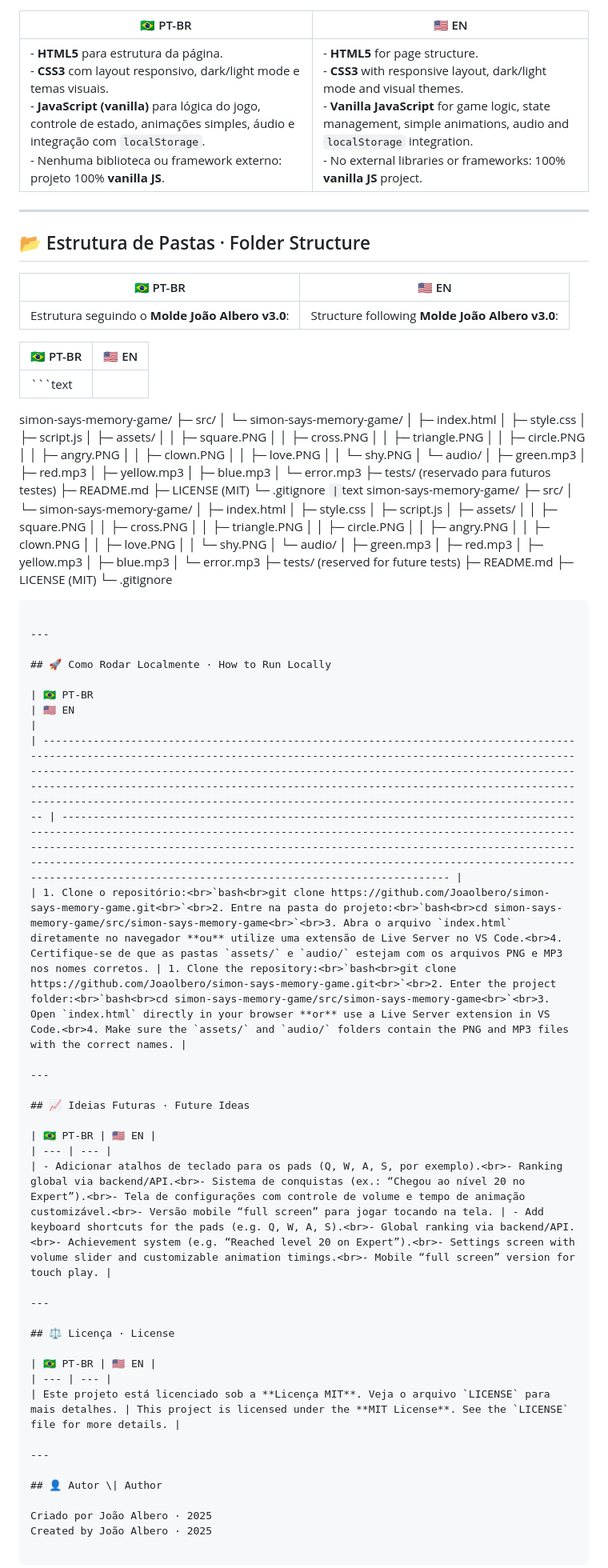
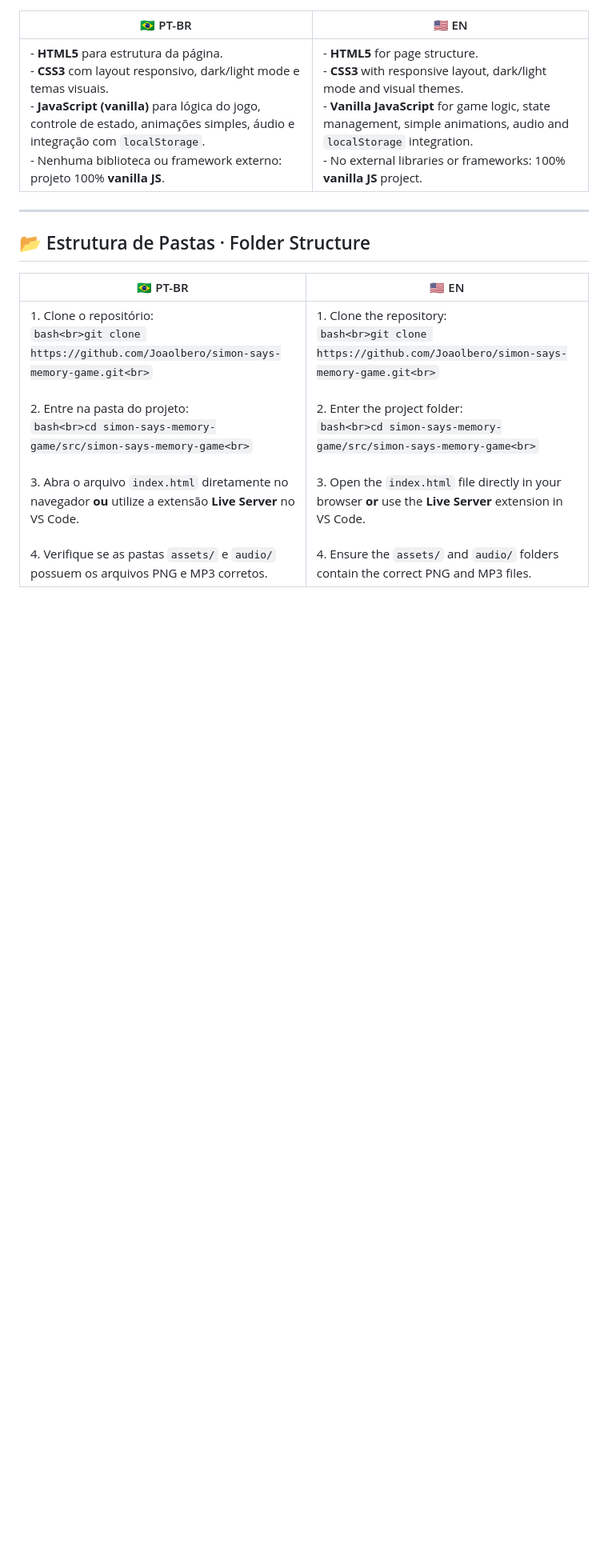
Before and after one commit to Rahul-123789/simon-says-memory-game, a Markdown page: README.md, the part around the change. Shown: that part at 80% size. GitHub-like rendering; blank space fills up the shorter version.

````diff
--- a/README.md
+++ b/README.md
@@ -69,93 +69,6 @@
 
 ## 📂 Estrutura de Pastas · Folder Structure
 
-| 🇧🇷 PT-BR | 🇺🇸 EN |
-| --- | --- |
-| Estrutura seguindo o **Molde João Albero v3.0**: | Structure following **Molde João Albero v3.0**: |
-
-| 🇧🇷 PT-BR | 🇺🇸 EN |
-| --- | --- |
-| ```text
-simon-says-memory-game/
-├─ src/
-│  └─ simon-says-memory-game/
-│     ├─ index.html
-│     ├─ style.css
-│     ├─ script.js
-│     ├─ assets/
-│     │  ├─ square.PNG
-│     │  ├─ cross.PNG
-│     │  ├─ triangle.PNG
-│     │  ├─ circle.PNG
-│     │  ├─ angry.PNG
-│     │  ├─ clown.PNG
-│     │  ├─ love.PNG
-│     │  └─ shy.PNG
-│     └─ audio/
-│        ├─ green.mp3
-│        ├─ red.mp3
-│        ├─ yellow.mp3
-│        ├─ blue.mp3
-│        └─ error.mp3
-├─ tests/        (reservado para futuros testes)
-├─ README.md
-├─ LICENSE (MIT)
-└─ .gitignore
-``` | ```text
-simon-says-memory-game/
-├─ src/
-│  └─ simon-says-memory-game/
-│     ├─ index.html
-│     ├─ style.css
-│     ├─ script.js
-│     ├─ assets/
-│     │  ├─ square.PNG
-│     │  ├─ cross.PNG
-│     │  ├─ triangle.PNG
-│     │  ├─ circle.PNG
-│     │  ├─ angry.PNG
-│     │  ├─ clown.PNG
-│     │  ├─ love.PNG
-│     │  └─ shy.PNG
-│     └─ audio/
-│        ├─ green.mp3
-│        ├─ red.mp3
-│        ├─ yellow.mp3
-│        ├─ blue.mp3
-│        └─ error.mp3
-├─ tests/        (reserved for future tests)
-├─ README.md
-├─ LICENSE (MIT)
-└─ .gitignore
-``` |
-
----
-
-## 🚀 Como Rodar Localmente · How to Run Locally
-
-| 🇧🇷 PT-BR                                                                                                                                                                                                                                                                                                                                                                                                                                          | 🇺🇸 EN                                                                                                                                                                                                                                                                                                                                                                                                                    |
-| --------------------------------------------------------------------------------------------------------------------------------------------------------------------------------------------------------------------------------------------------------------------------------------------------------------------------------------------------------------------------------------------------------------------------------------------------- | -------------------------------------------------------------------------------------------------------------------------------------------------------------------------------------------------------------------------------------------------------------------------------------------------------------------------------------------------------------------------------------------------------------------------- |
-| 1. Clone o repositório:<br>`bash<br>git clone https://github.com/Joaolbero/simon-says-memory-game.git<br>`<br>2. Entre na pasta do projeto:<br>`bash<br>cd simon-says-memory-game/src/simon-says-memory-game<br>`<br>3. Abra o arquivo `index.html` diretamente no navegador **ou** utilize uma extensão de Live Server no VS Code.<br>4. Certifique-se de que as pastas `assets/` e `audio/` estejam com os arquivos PNG e MP3 nos nomes corretos. | 1. Clone the repository:<br>`bash<br>git clone https://github.com/Joaolbero/simon-says-memory-game.git<br>`<br>2. Enter the project folder:<br>`bash<br>cd simon-says-memory-game/src/simon-says-memory-game<br>`<br>3. Open `index.html` directly in your browser **or** use a Live Server extension in VS Code.<br>4. Make sure the `assets/` and `audio/` folders contain the PNG and MP3 files with the correct names. |
-
----
-
-## 📈 Ideias Futuras · Future Ideas
-
-| 🇧🇷 PT-BR | 🇺🇸 EN |
-| --- | --- |
-| - Adicionar atalhos de teclado para os pads (Q, W, A, S, por exemplo).<br>- Ranking global via backend/API.<br>- Sistema de conquistas (ex.: “Chegou ao nível 20 no Expert”).<br>- Tela de configurações com controle de volume e tempo de animação customizável.<br>- Versão mobile “full screen” para jogar tocando na tela. | - Add keyboard shortcuts for the pads (e.g. Q, W, A, S).<br>- Global ranking via backend/API.<br>- Achievement system (e.g. “Reached level 20 on Expert”).<br>- Settings screen with volume slider and customizable animation timings.<br>- Mobile “full screen” version for touch play. |
-
----
-
-## ⚖️ Licença · License
-
-| 🇧🇷 PT-BR | 🇺🇸 EN |
-| --- | --- |
-| Este projeto está licenciado sob a **Licença MIT**. Veja o arquivo `LICENSE` para mais detalhes. | This project is licensed under the **MIT License**. See the `LICENSE` file for more details. |
-
----
-
-## 👤 Autor \| Author
-
-Criado por João Albero · 2025
-Created by João Albero · 2025
+| 🇧🇷 PT-BR                                                                                                                                                                                                                                                                                                                                                                                                                               | 🇺🇸 EN                                                                                                                                                                                                                                                                                                                                                                                                                             |
+| ---------------------------------------------------------------------------------------------------------------------------------------------------------------------------------------------------------------------------------------------------------------------------------------------------------------------------------------------------------------------------------------------------------------------------------------- | ----------------------------------------------------------------------------------------------------------------------------------------------------------------------------------------------------------------------------------------------------------------------------------------------------------------------------------------------------------------------------------------------------------------------------------- |
+| 1. Clone o repositório:<br>`bash<br>git clone https://github.com/Joaolbero/simon-says-memory-game.git<br>`<br><br>2. Entre na pasta do projeto:<br>`bash<br>cd simon-says-memory-game/src/simon-says-memory-game<br>`<br><br>3. Abra o arquivo `index.html` diretamente no navegador **ou** utilize a extensão **Live Server** no VS Code.<br><br>4. Verifique se as pastas `assets/` e `audio/` possuem os arquivos PNG e MP3 corretos. | 1. Clone the repository:<br>`bash<br>git clone https://github.com/Joaolbero/simon-says-memory-game.git<br>`<br><br>2. Enter the project folder:<br>`bash<br>cd simon-says-memory-game/src/simon-says-memory-game<br>`<br><br>3. Open the `index.html` file directly in your browser **or** use the **Live Server** extension in VS Code.<br><br>4. Ensure the `assets/` and `audio/` folders contain the correct PNG and MP3 files. |
````
